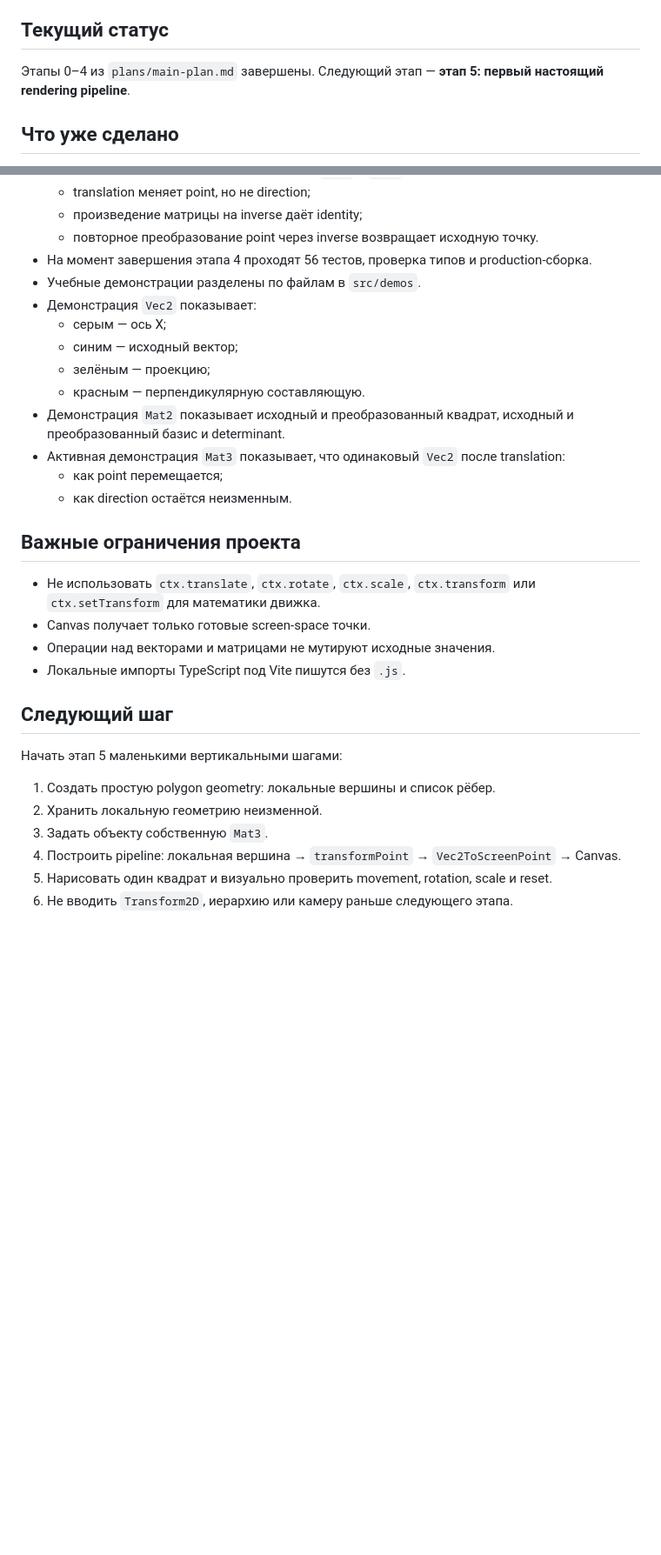
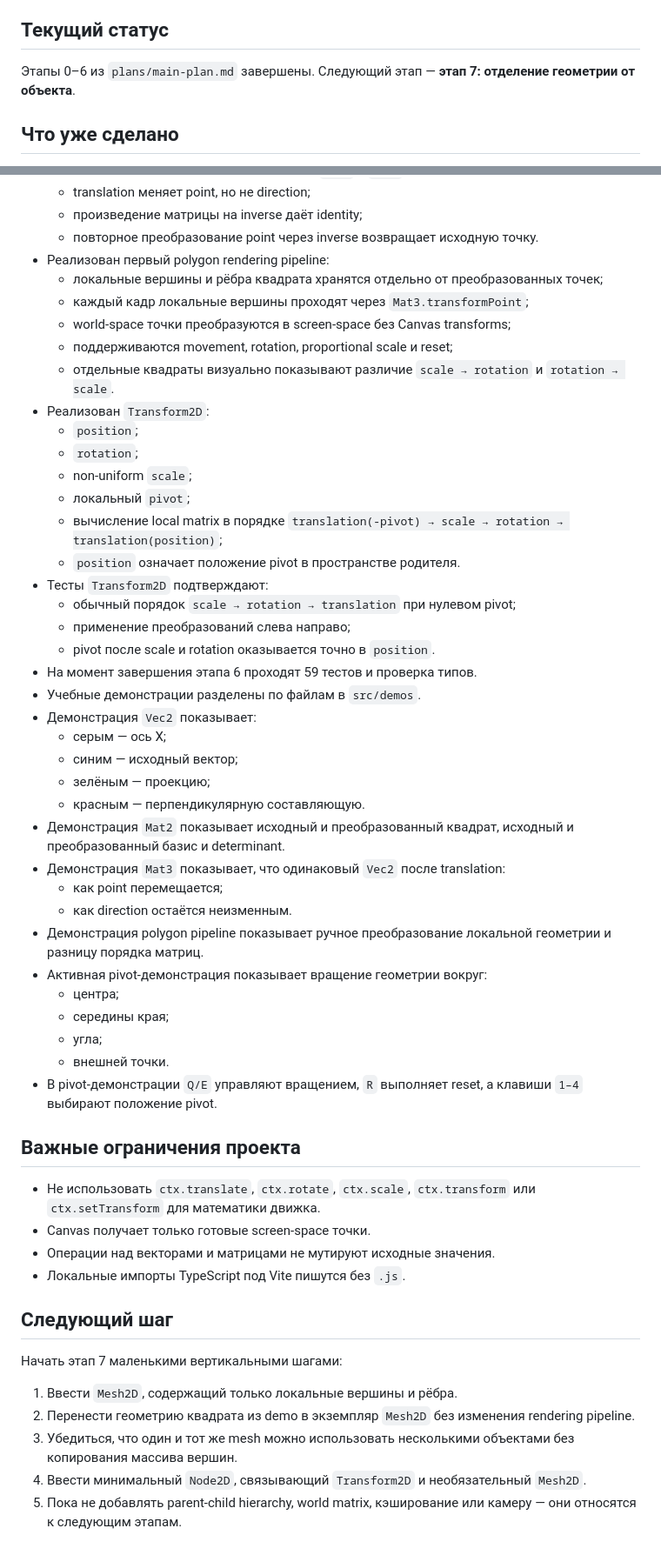
Before and after one commit to cnomarov/Affine-Mess, a Markdown page: PROJECT_STATE.md, 2 parts joined by grey strips. Shown at 87% size. Drawn GitHub-style; blank space fills up the shorter version.

Commit message:
phase 6 complete with new class Transform2D

```diff
--- a/PROJECT_STATE.md
+++ b/PROJECT_STATE.md
@@ -4,7 +4,7 @@
 
 ## Текущий статус
 
-Этапы 0–4 из `plans/main-plan.md` завершены. Следующий этап — **этап 5: первый настоящий rendering pipeline**.
+Этапы 0–6 из `plans/main-plan.md` завершены. Следующий этап — **этап 7: отделение геометрии от объекта**.
 
 ## Что уже сделано
 
@@ -66,7 +66,24 @@
   - translation меняет point, но не direction;
   - произведение матрицы на inverse даёт identity;
   - повторное преобразование point через inverse возвращает исходную точку.
-- На момент завершения этапа 4 проходят 56 тестов, проверка типов и production-сборка.
+- Реализован первый polygon rendering pipeline:
+  - локальные вершины и рёбра квадрата хранятся отдельно от преобразованных точек;
+  - каждый кадр локальные вершины проходят через `Mat3.transformPoint`;
+  - world-space точки преобразуются в screen-space без Canvas transforms;
+  - поддерживаются movement, rotation, proportional scale и reset;
+  - отдельные квадраты визуально показывают различие `scale → rotation` и `rotation → scale`.
+- Реализован `Transform2D`:
+  - `position`;
+  - `rotation`;
+  - non-uniform `scale`;
+  - локальный `pivot`;
+  - вычисление local matrix в порядке `translation(-pivot) → scale → rotation → translation(position)`;
+  - `position` означает положение pivot в пространстве родителя.
+- Тесты `Transform2D` подтверждают:
+  - обычный порядок `scale → rotation → translation` при нулевом pivot;
+  - применение преобразований слева направо;
+  - pivot после scale и rotation оказывается точно в `position`.
+- На момент завершения этапа 6 проходят 59 тестов и проверка типов.
 - Учебные демонстрации разделены по файлам в `src/demos`.
 - Демонстрация `Vec2` показывает:
   - серым — ось X;
@@ -74,9 +91,16 @@
   - зелёным — проекцию;
   - красным — перпендикулярную составляющую.
 - Демонстрация `Mat2` показывает исходный и преобразованный квадрат, исходный и преобразованный базис и determinant.
-- Активная демонстрация `Mat3` показывает, что одинаковый `Vec2` после translation:
+- Демонстрация `Mat3` показывает, что одинаковый `Vec2` после translation:
   - как point перемещается;
   - как direction остаётся неизменным.
+- Демонстрация polygon pipeline показывает ручное преобразование локальной геометрии и разницу порядка матриц.
+- Активная pivot-демонстрация показывает вращение геометрии вокруг:
+  - центра;
+  - середины края;
+  - угла;
+  - внешней точки.
+- В pivot-демонстрации `Q/E` управляют вращением, `R` выполняет reset, а клавиши `1–4` выбирают положение pivot.
 
 ## Важные ограничения проекта
 
@@ -87,11 +111,10 @@
 
 ## Следующий шаг
 
-Начать этап 5 маленькими вертикальными шагами:
+Начать этап 7 маленькими вертикальными шагами:
 
-1. Создать простую polygon geometry: локальные вершины и список рёбер.
-2. Хранить локальную геометрию неизменной.
-3. Задать объекту собственную `Mat3`.
-4. Построить pipeline: локальная вершина → `transformPoint` → `Vec2ToScreenPoint` → Canvas.
-5. Нарисовать один квадрат и визуально проверить movement, rotation, scale и reset.
-6. Не вводить `Transform2D`, иерархию или камеру раньше следующего этапа.
+1. Ввести `Mesh2D`, содержащий только локальные вершины и рёбра.
+2. Перенести геометрию квадрата из demo в экземпляр `Mesh2D` без изменения rendering pipeline.
+3. Убедиться, что один и тот же mesh можно использовать несколькими объектами без копирования массива вершин.
+4. Ввести минимальный `Node2D`, связывающий `Transform2D` и необязательный `Mesh2D`.
+5. Пока не добавлять parent-child hierarchy, world matrix, кэширование или камеру — они относятся к следующим этапам.
```
Also changed, not shown: other parts of PROJECT_STATE.md (+1 -1 lines).
